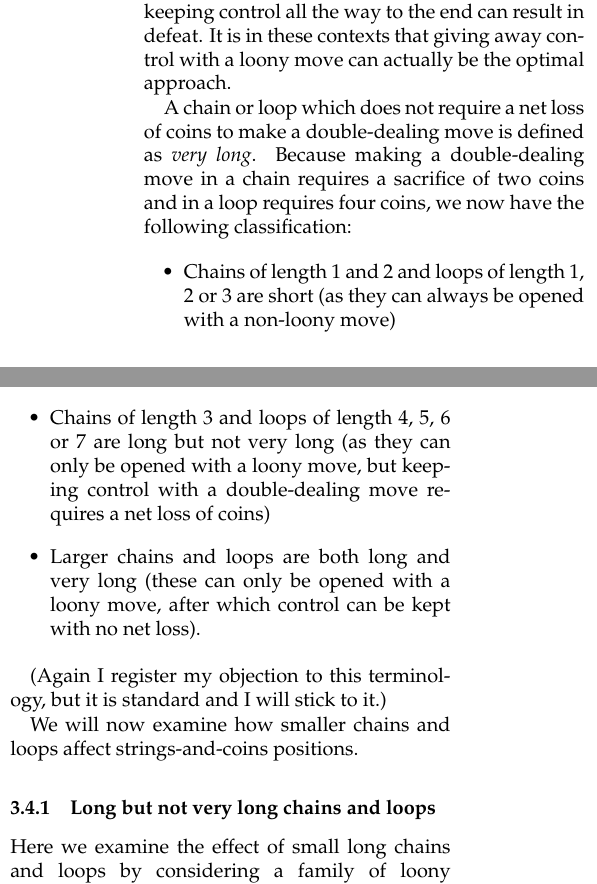
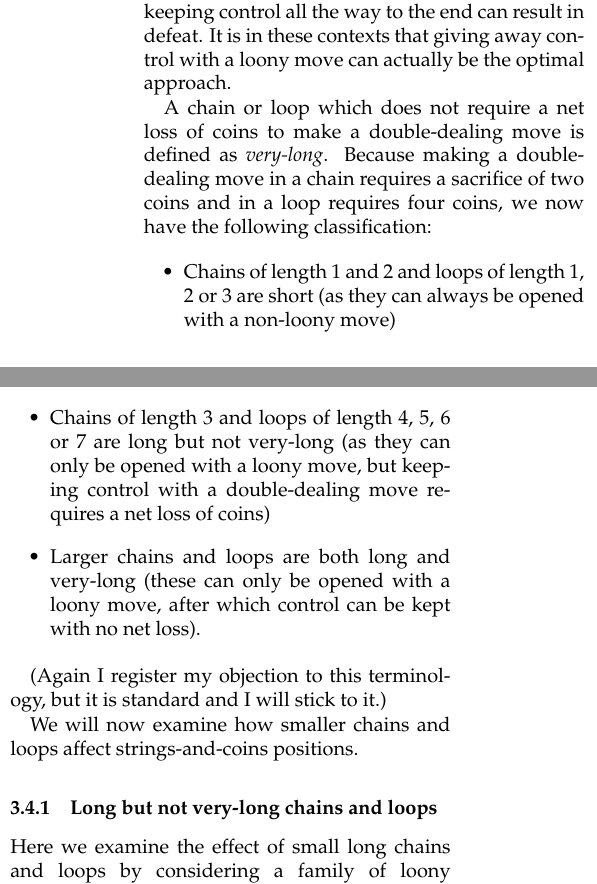
Before and after one commit to amdw/dotsandboxes, a LaTeX paper (dotsandboxes.tex): two parts of the columns of page 7 of 22, joined at a grey line, cut so that both start at the same text. Compiled offline with pdfLaTeX.

Commit message:
Hyphenate very-long To emphasize it is a technical term.

```diff
--- a/dotsandboxes.tex
+++ b/dotsandboxes.tex
@@ -575,7 +575,7 @@ these contexts that giving away control with a loony move can actually
 be the optimal approach.
 
 A chain or loop which does not require a net loss of coins to make a
-double-dealing move is defined as \emph{very long}. Because making a
+double-dealing move is defined as \emph{very-long}. Because making a
 double-dealing move in a chain requires a sacrifice of two coins and
 in a loop requires four coins, we now have the following
 classification:
@@ -584,10 +584,10 @@ classification:
   \item Chains of length 1 and 2 and loops of length 1, 2 or 3 are
     short (as they can always be opened with a non-loony move)
   \item Chains of length 3 and loops of length 4, 5, 6 or 7 are long
-    but not very long (as they can only be opened with a loony move,
+    but not very-long (as they can only be opened with a loony move,
     but keeping control with a double-dealing move requires a net loss
     of coins)
-  \item Larger chains and loops are both long and very long (these can
+  \item Larger chains and loops are both long and very-long (these can
     only be opened with a loony move, after which control can be kept
     with no net loss).
 \end{itemize}
@@ -598,7 +598,7 @@ and I will stick to it.)
 We will now examine how smaller chains and loops affect
 strings-and-coins positions.
 
-\subsubsection{Long but not very long chains and loops}
+\subsubsection{Long but not very-long chains and loops}
 
 Here we examine the effect of small long chains and loops by
 considering a family of loony endgame positions $P_{i,k}$ consisting
```
Also changed, not shown: dotsandboxes.tex (6 more changed lines).
